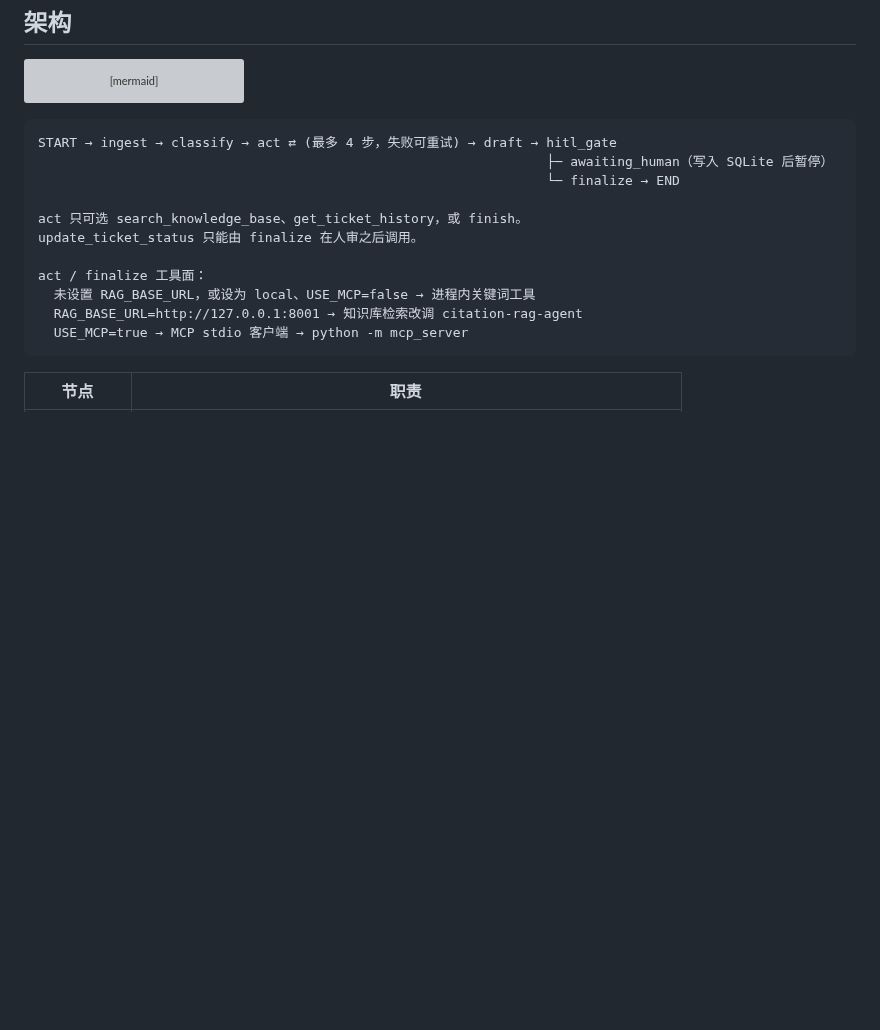
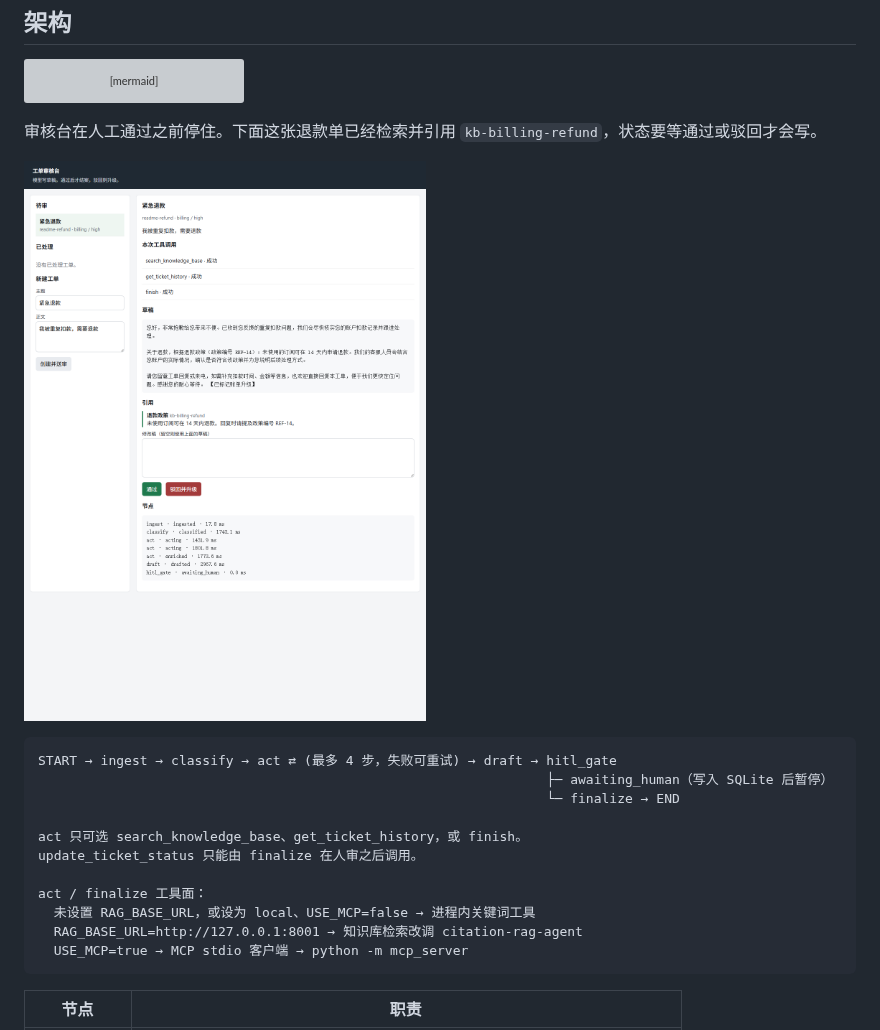
Before and after one commit to lyu24944-cmyk/ticket-triage-agent, a Markdown page: README.md, the part around the change. GitHub-like rendering; pictures changed too: docs/images/review-desk.png (added); blank space fills up the shorter version; grey boxes are pictures that could not be loaded.

Commit message:
在 README 放上审核台截图，打开仓库就能看到退款单停在人审前。
Co-authored-by: Cursor <cursoragent@cursor.com>

````diff
--- a/README.md
+++ b/README.md
@@ -35,6 +35,10 @@ flowchart TD
   nodes[各节点] --> spans[(trace_spans)]
   spans --> traces[GET /traces]
 ```
+
+审核台在人工通过之前停住。下面这张退款单已经检索并引用 `kb-billing-refund`，状态要等通过或驳回才会写。
+
+![审核台：退款单等待人工审核](docs/images/review-desk.png)
 
 ```text
 START → ingest → classify → act ⇄ (最多 4 步，失败可重试) → draft → hitl_gate
````
